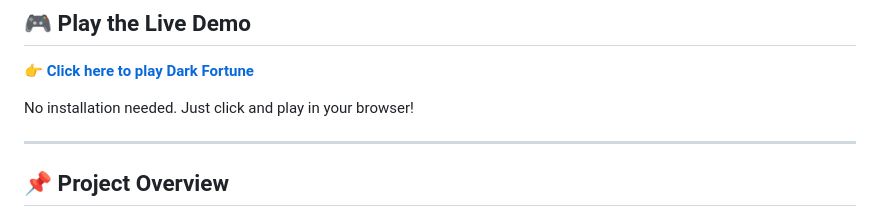
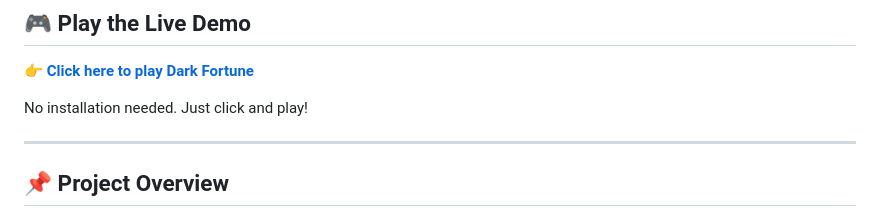
Before and after one commit to DinkoTrendafilov/Dark-Fortune-Dual-Jackpot, a Markdown page: README.md, the part around the change. Rendered like a GitHub page.

```diff
--- a/README.md
+++ b/README.md
@@ -8,7 +8,7 @@
 
 **👉 [Click here to play Dark Fortune](https://dinkotrendafilov.github.io/Slot-Machine-Dual-Jackpot/DEMO_dark_fortune_dual_jackpot.html)**
 
-No installation needed. Just click and play in your browser!
+No installation needed. Just click and play!
 
 ---
 
```
